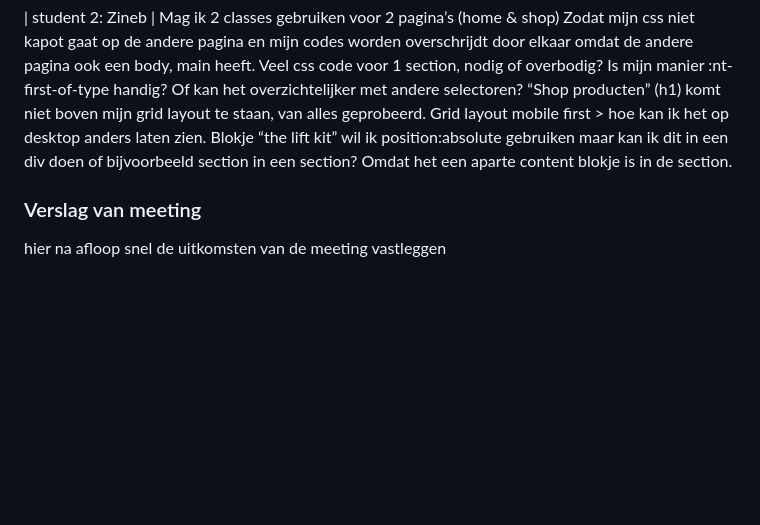
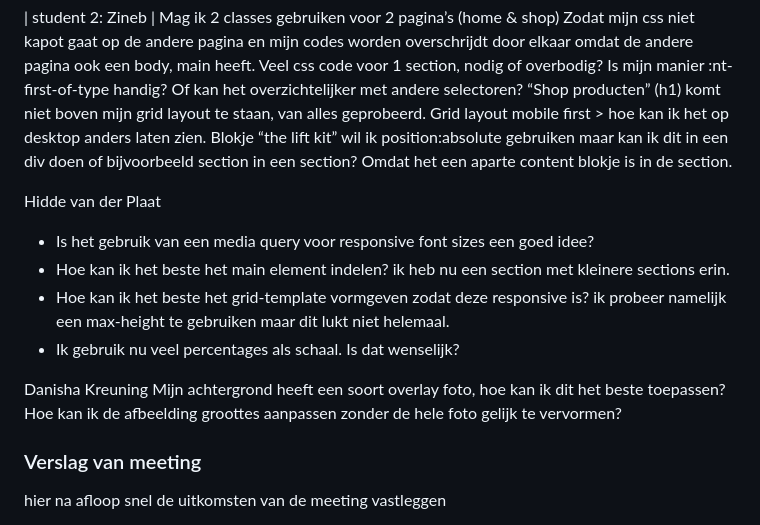
Before and after one commit to CSallyLuna/FvD, a Markdown page: README.md, the part around the change. Drawn GitHub-style; folded sections open; blank space fills up the shorter version.

```diff
--- a/README.md
+++ b/README.md
@@ -156,6 +156,16 @@ Veel css code voor 1 section, nodig of overbodig? Is mijn manier :nt-first-of-ty
 Grid layout mobile first > hoe kan ik het op desktop anders laten zien.
 Blokje “the lift kit” wil ik position:absolute gebruiken maar kan ik dit in een div doen of bijvoorbeeld section in een section? Omdat het een aparte content blokje is in de section.
 
+Hidde van der Plaat
+- Is het gebruik van een media query voor responsive font sizes een goed idee?
+- Hoe kan ik het beste het main element indelen? ik heb nu een section met kleinere sections erin.
+- Hoe kan ik het beste het grid-template vormgeven zodat deze responsive is? ik probeer namelijk een max-height te gebruiken maar dit lukt niet helemaal.
+- Ik gebruik nu veel percentages als schaal. Is dat wenselijk?
+
+Danisha Kreuning
+Mijn achtergrond heeft een soort overlay foto, hoe kan ik dit het beste toepassen?
+Hoe kan ik de afbeelding groottes aanpassen zonder de hele foto gelijk te vervormen?
+
   ### Verslag van meeting
   hier na afloop snel de uitkomsten van de meeting vastleggen
 
```
